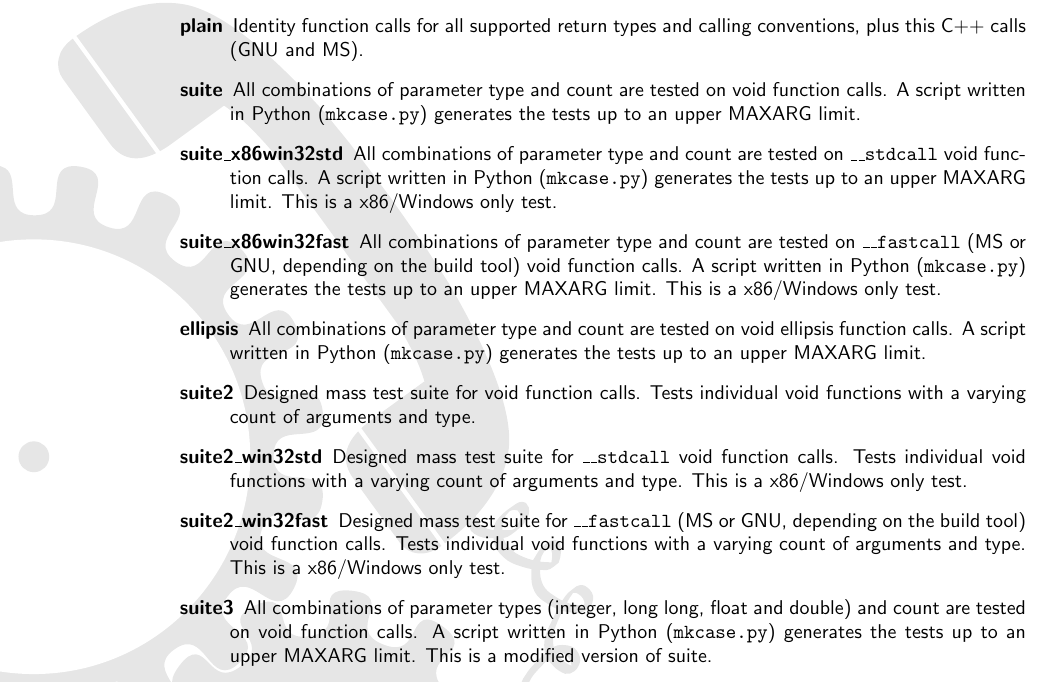
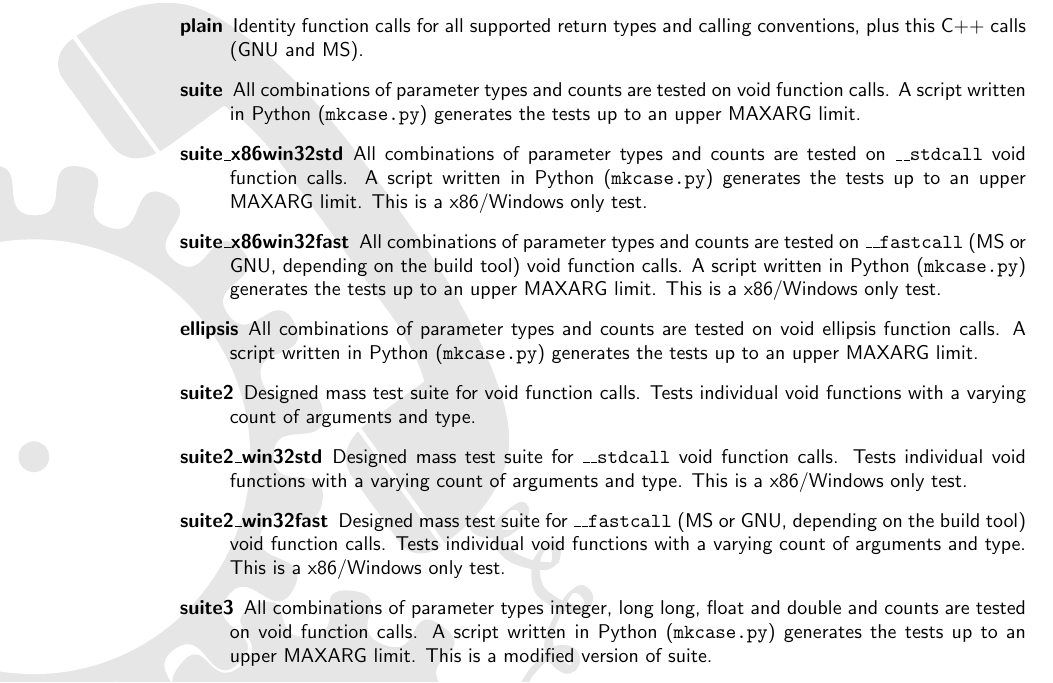
Before and after one commit to zhuomingliang/dyncall, a LaTeX document (doc/manual.tex, which reads doc/manual_devel.tex): part of page 19 of 53, cut so that both start at the same text. Compiled offline with pdfLaTeX.

Commit message:
git-svn-id: http://dyncall.org/svn/dyncall/trunk/dyncall@221 c71cb566-5a31-4692-9165-cf76bdc42cab

```diff
--- a/doc/manual_devel.tex
+++ b/doc/manual_devel.tex
@@ -46,23 +46,24 @@ Identity function calls for all supported return types and calling conventions,
 plus this C++ calls (GNU and MS).
 
 \item [suite]
-All combinations of parameter type and count are tested on void function calls.
-A script written in Python ({\tt mkcase.py}) generates the tests up to
+All combinations of parameter types and counts are tested on void function
+calls. A script written in Python ({\tt mkcase.py}) generates the tests up to
 an upper MAXARG limit.
 
 \item [suite\_x86win32std]
-All combinations of parameter type and count are tested on {\tt \_\_stdcall} void function calls.
-A script written in Python ({\tt mkcase.py}) generates the tests up to
-an upper MAXARG limit. This is a x86/Windows only test.
+All combinations of parameter types and counts are tested on {\tt \_\_stdcall}
+void function calls. A script written in Python ({\tt mkcase.py}) generates
+the tests up to an upper MAXARG limit. This is a x86/Windows only test.
 
 \item [suite\_x86win32fast]
-All combinations of parameter type and count are tested on {\tt \_\_fastcall} (MS or GNU, depending on the build tool) void function calls.
+All combinations of parameter types and counts are tested on {\tt \_\_fastcall}
+(MS or GNU, depending on the build tool) void function calls.
 A script written in Python ({\tt mkcase.py}) generates the tests up to
 an upper MAXARG limit. This is a x86/Windows only test.
 
 \item [ellipsis]
 
-All combinations of parameter type and count are tested on void ellipsis
+All combinations of parameter types and counts are tested on void ellipsis
 function calls. A script written in Python ({\tt mkcase.py}) generates the
 tests up to an upper MAXARG limit.
 
@@ -85,7 +86,8 @@ This is a x86/Windows only test.
 
 \item [suite3]
 
-All combinations of parameter types (integer, long long, float and double) and count are tested on void function calls.
+All combinations of parameter types integer, long long, float and double and
+counts are tested on void function calls.
 A script written in Python ({\tt mkcase.py}) generates the tests up to
 an upper MAXARG limit.
 This is a modified version of suite.
```
Also changed, not shown: 1 other file.
